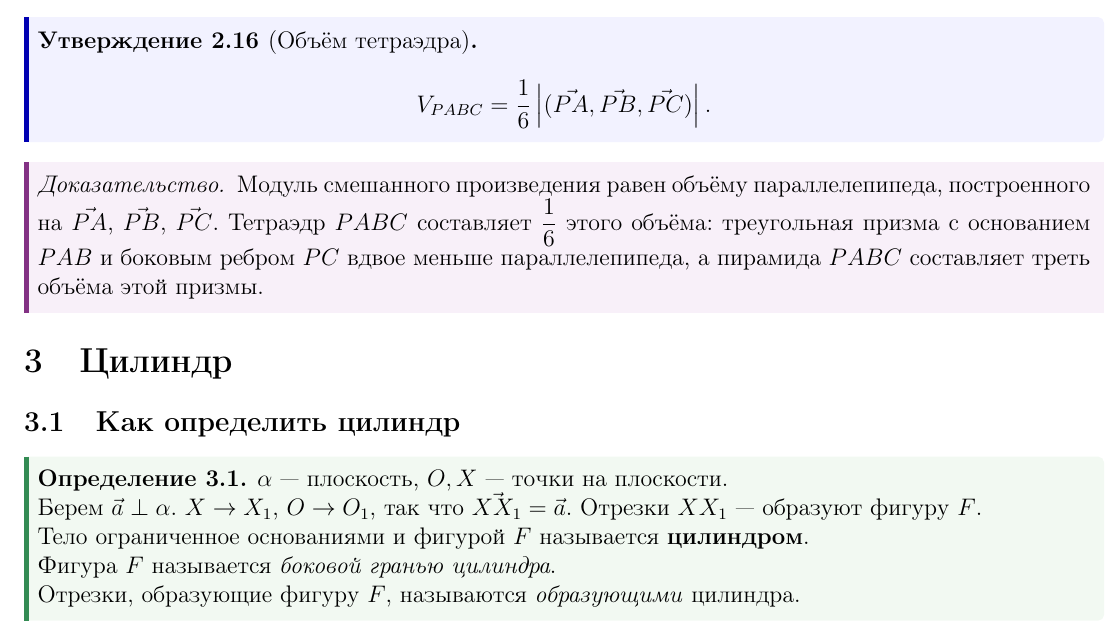
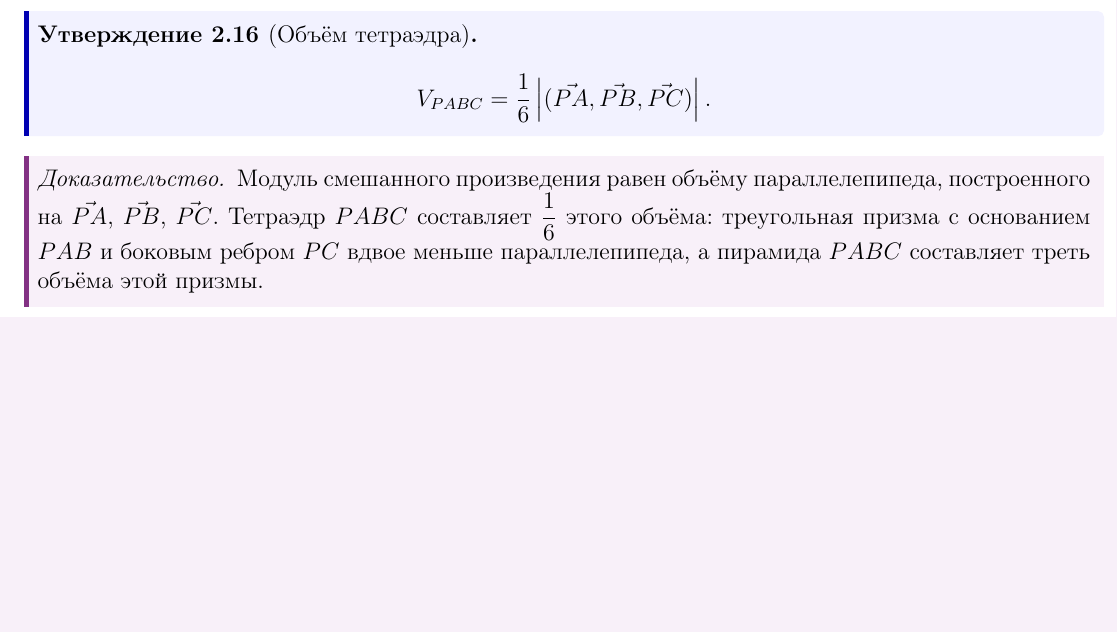
Before and after one commit to IlDen01/Notes, a LaTeX document (Геометрия/Конспект-Геометрия.tex): part of page 11 of 11, cut so that both start at the same text, the shorter picture padded with empty space. The pictures show the PDF file Геометрия/Output/Конспект-Геометрия.pdf that the author committed with the source.

```diff
--- a/Геометрия/Конспект-Геометрия.tex
+++ b/Геометрия/Конспект-Геометрия.tex
@@ -703,19 +703,4 @@
     	Модуль смешанного произведения равен объёму параллелепипеда, построенного на $\vec{PA}$, $\vec{PB}$, $\vec{PC}$. Тетраэдр $PABC$ составляет $\dfrac{1}{6}$ этого объёма: треугольная призма с основанием $PAB$ и боковым ребром $PC$ вдвое меньше параллелепипеда, а пирамида $PABC$ составляет треть объёма этой призмы.
     \end{proof}
 
-	\section{Цилиндр}
-
-	\subsection{Как определить цилиндр}
-
-	\begin{definition}
-		$\alpha$~--- плоскость, $O, X$~--- точки на плоскости.
-
-		Берем $\vec{a} \perp \alpha$. $X \to X_1$, $O \to O_1$, так что $\vec{XX_1} = \vec{a}$. Отрезки $XX_1$~--- образуют фигуру $F$.
-
-		Тело ограниченное основаниями и фигурой $F$ называется \textbf{цилиндром}.
-
-		Фигура $F$ называется \textit{боковой гранью цилиндра}.
-
-		Отрезки, образующие фигуру $F$, называются \textit{образующими} цилиндра.
-	\end{definition}
 \end{document}
```
Also changed, not shown: Геометрия/Output/Конспект-Геометрия.pdf.
